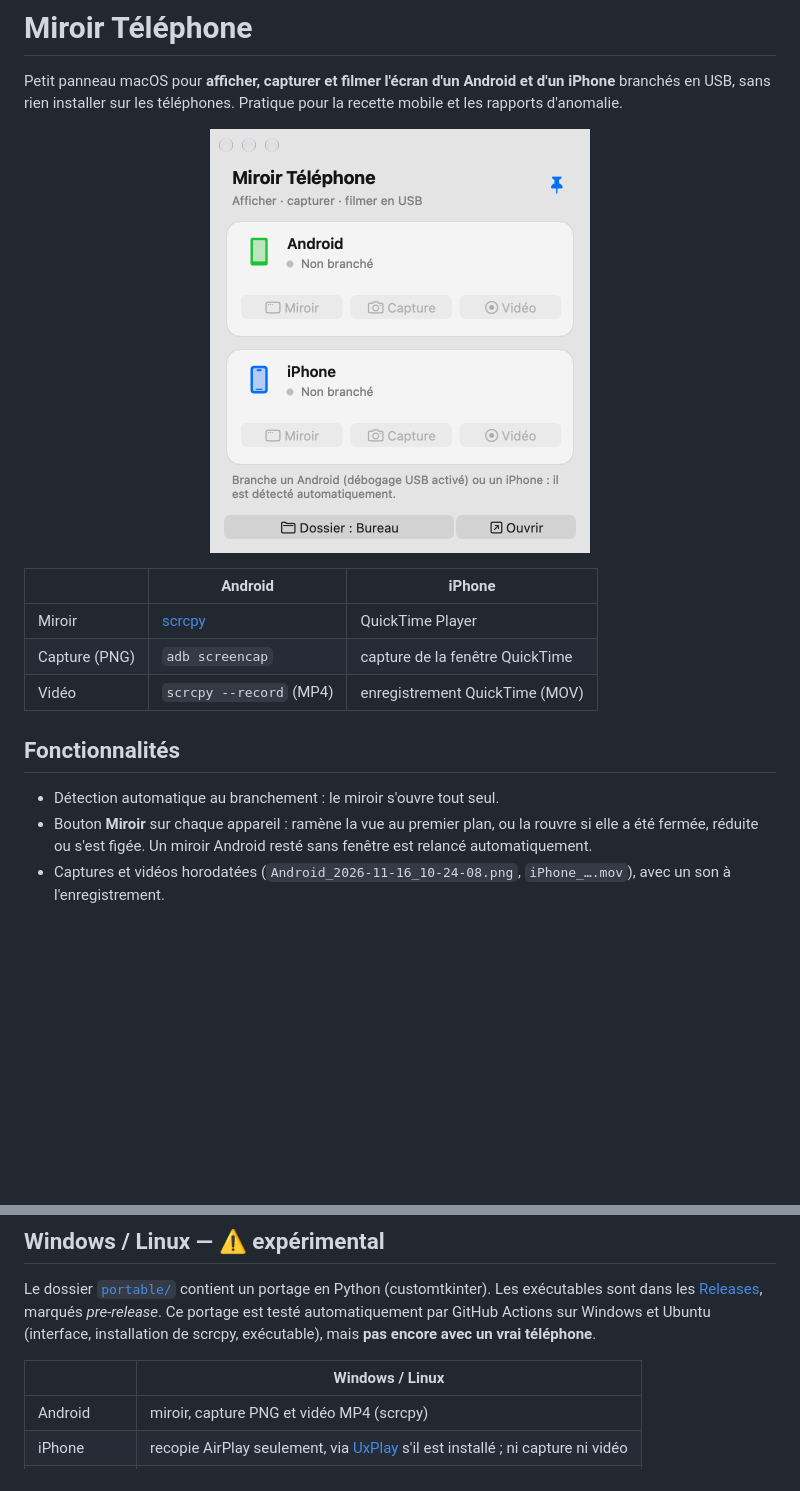
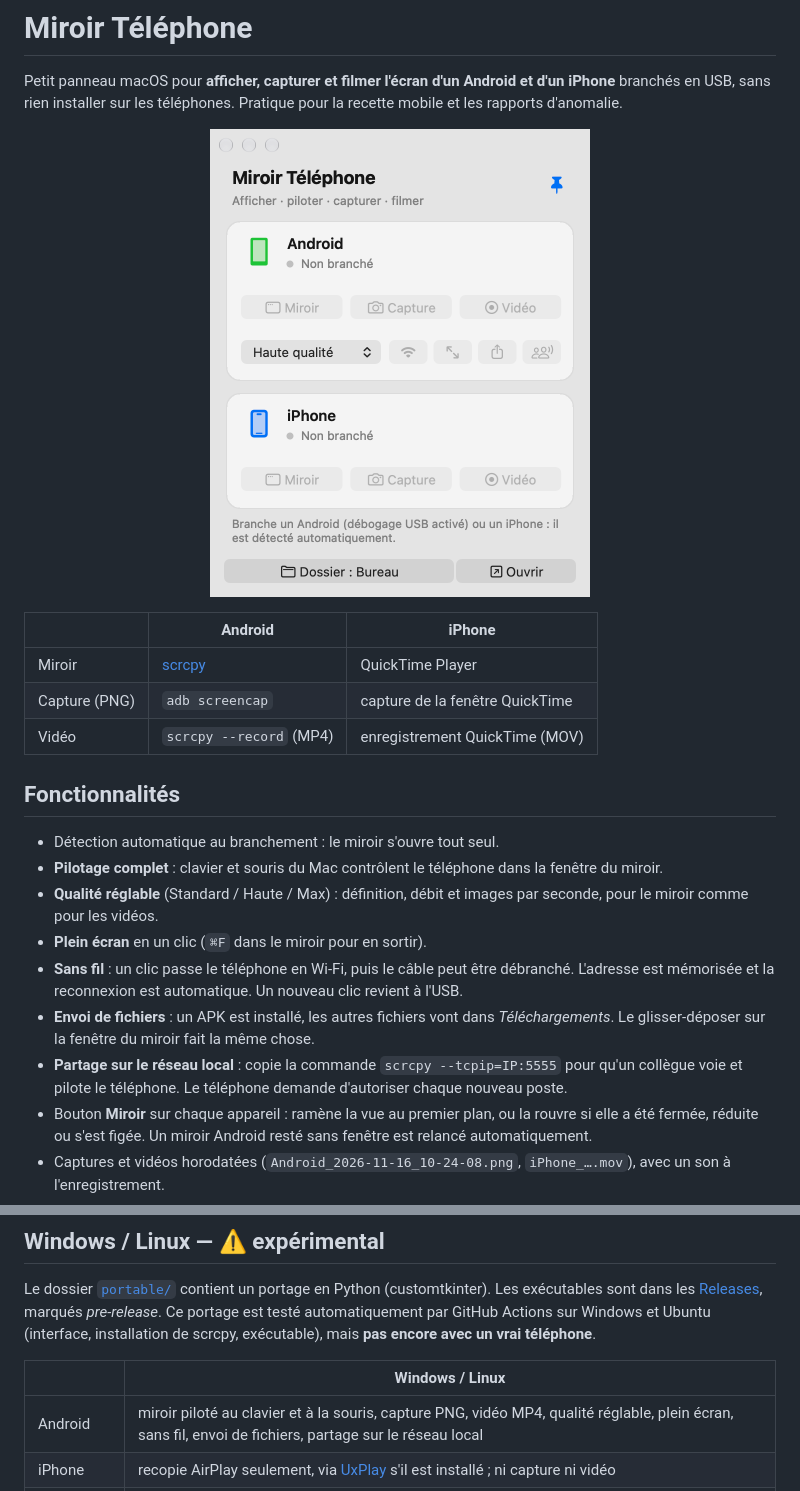
Before and after one commit to JulienElasriQA/miroir-telephone, a Markdown page: README.md, 2 parts joined by grey strips. Rendered like a GitHub page; pictures changed too: docs/apercu.png; blank space fills up the shorter version.

```diff
--- a/README.md
+++ b/README.md
@@ -15,6 +15,12 @@ Petit panneau macOS pour **afficher, capturer et filmer l'écran d'un Android et
 ## Fonctionnalités
 
 - Détection automatique au branchement : le miroir s'ouvre tout seul.
+- **Pilotage complet** : clavier et souris du Mac contrôlent le téléphone dans la fenêtre du miroir.
+- **Qualité réglable** (Standard / Haute / Max) : définition, débit et images par seconde, pour le miroir comme pour les vidéos.
+- **Plein écran** en un clic (`⌘F` dans le miroir pour en sortir).
+- **Sans fil** : un clic passe le téléphone en Wi-Fi, puis le câble peut être débranché. L'adresse est mémorisée et la reconnexion est automatique. Un nouveau clic revient à l'USB.
+- **Envoi de fichiers** : un APK est installé, les autres fichiers vont dans *Téléchargements*. Le glisser-déposer sur la fenêtre du miroir fait la même chose.
+- **Partage sur le réseau local** : copie la commande `scrcpy --tcpip=IP:5555` pour qu'un collègue voie et pilote le téléphone. Le téléphone demande d'autoriser chaque nouveau poste.
 - Bouton **Miroir** sur chaque appareil : ramène la vue au premier plan, ou la rouvre si elle a été fermée, réduite ou s'est figée. Un miroir Android resté sans fenêtre est relancé automatiquement.
 - Captures et vidéos horodatées (`Android_2026-11-16_10-24-08.png`, `iPhone_….mov`), avec un son à l'enregistrement.
 - Chronomètre et bouton rouge pendant une vidéo ; une vidéo Android est finalisée proprement si le téléphone est débranché.
@@ -54,7 +60,7 @@ Le dossier [`portable/`](portable/) contient un portage en Python (customtkinter
 
 | | Windows / Linux |
 |---|---|
-| Android | miroir, capture PNG et vidéo MP4 (scrcpy) |
+| Android | miroir piloté au clavier et à la souris, capture PNG, vidéo MP4, qualité réglable, plein écran, sans fil, envoi de fichiers, partage sur le réseau local |
 | iPhone | recopie AirPlay seulement, via [UxPlay](https://github.com/FDH2/UxPlay) s'il est installé ; ni capture ni vidéo |
 | Droits admin | aucun dans la plupart des cas (voir ci-dessous) |
 
```
Also changed, not shown: other parts of README.md (+15 -0 lines), portable/RELEASE_NOTES.md (+3 -1 lines), 3 other files.
